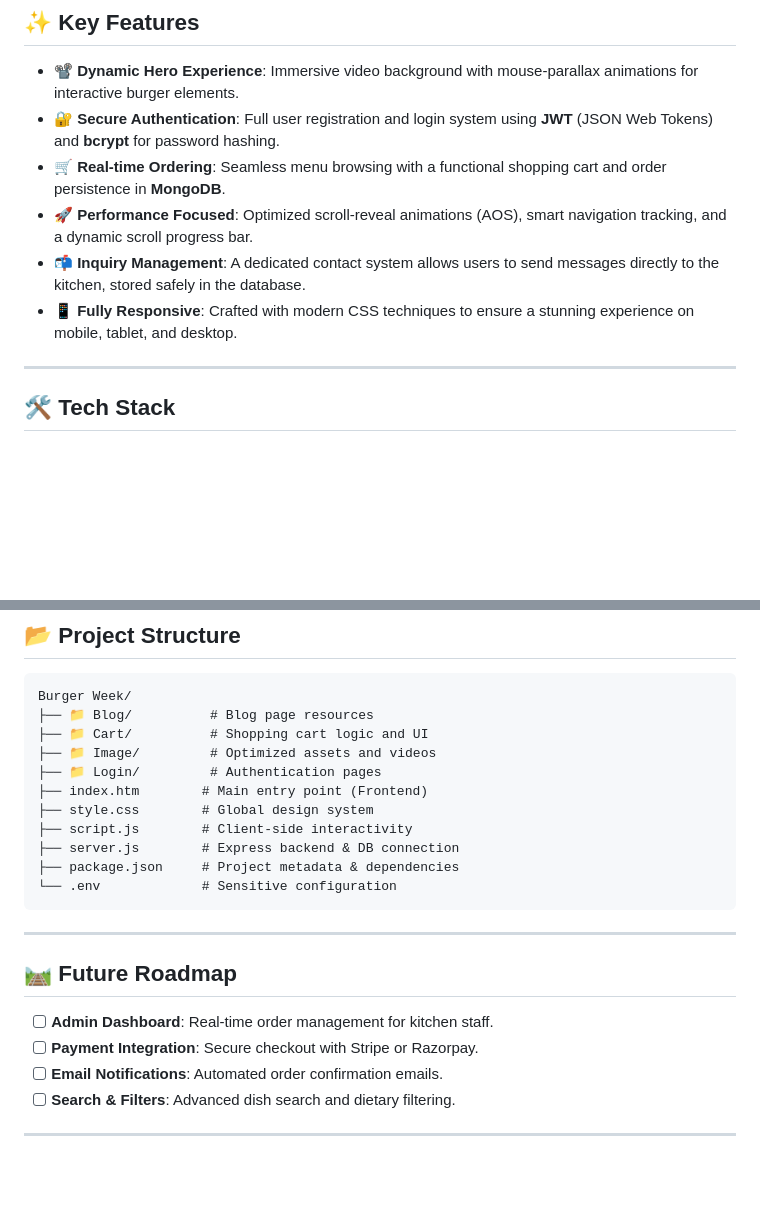
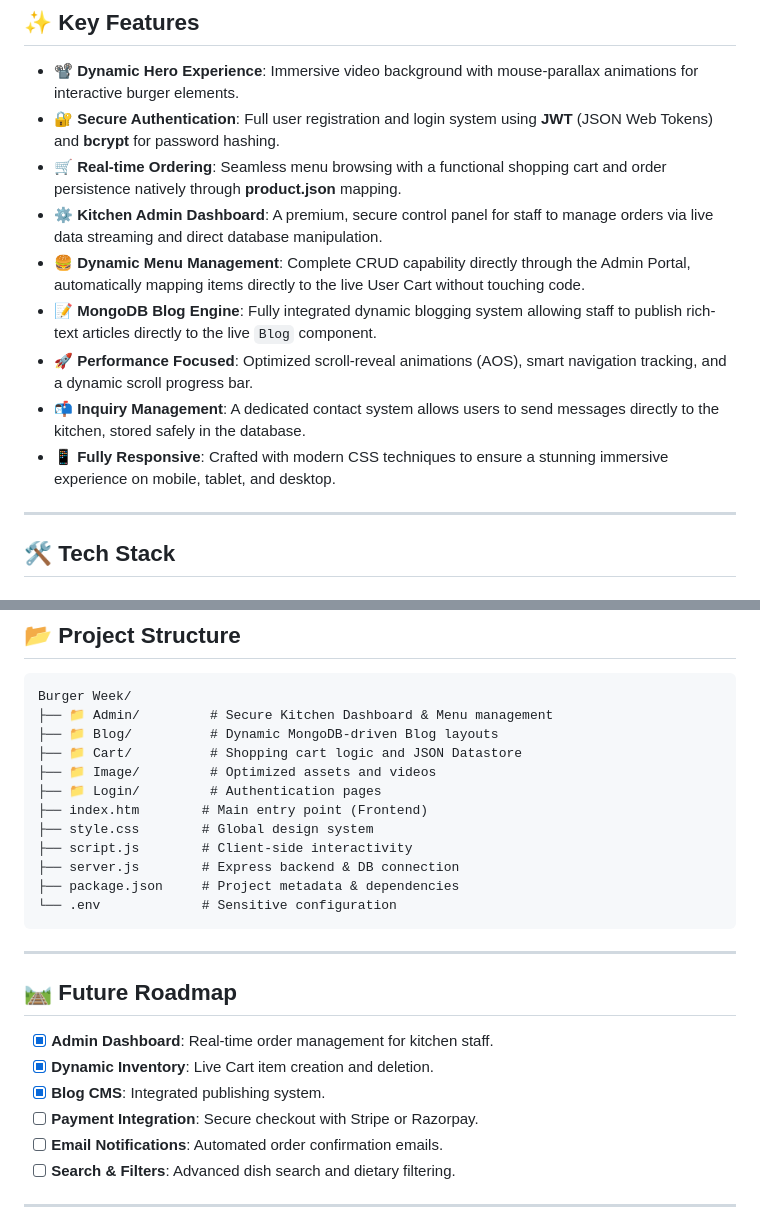
Before and after one commit to DeadlyPro34/Burger-Week, a Markdown page: README.md, 2 parts joined by grey strips. GitHub-like rendering; blank space fills up the shorter version.

Commit message:
Update README.md
new featured added so readme also updated

````diff
--- a/README.md
+++ b/README.md
@@ -12,10 +12,13 @@
 
 -   **📽️ Dynamic Hero Experience**: Immersive video background with mouse-parallax animations for interactive burger elements.
 -   **🔐 Secure Authentication**: Full user registration and login system using **JWT** (JSON Web Tokens) and **bcrypt** for password hashing.
--   **🛒 Real-time Ordering**: Seamless menu browsing with a functional shopping cart and order persistence in **MongoDB**.
+-   **🛒 Real-time Ordering**: Seamless menu browsing with a functional shopping cart and order persistence natively through **product.json** mapping.
+-   **⚙️ Kitchen Admin Dashboard**: A premium, secure control panel for staff to manage orders via live data streaming and direct database manipulation.
+-   **🍔 Dynamic Menu Management**: Complete CRUD capability directly through the Admin Portal, automatically mapping items directly to the live User Cart without touching code.
+-   **📝 MongoDB Blog Engine**: Fully integrated dynamic blogging system allowing staff to publish rich-text articles directly to the live `Blog` component.
 -   **🚀 Performance Focused**: Optimized scroll-reveal animations (AOS), smart navigation tracking, and a dynamic scroll progress bar.
 -   **📬 Inquiry Management**: A dedicated contact system allows users to send messages directly to the kitchen, stored safely in the database.
--   **📱 Fully Responsive**: Crafted with modern CSS techniques to ensure a stunning experience on mobile, tablet, and desktop.
+-   **📱 Fully Responsive**: Crafted with modern CSS techniques to ensure a stunning immersive experience on mobile, tablet, and desktop.
 
 ---
 
@@ -80,8 +83,9 @@
 
 ```text
 Burger Week/
-├── 📁 Blog/          # Blog page resources
-├── 📁 Cart/          # Shopping cart logic and UI
+├── 📁 Admin/         # Secure Kitchen Dashboard & Menu management
+├── 📁 Blog/          # Dynamic MongoDB-driven Blog layouts
+├── 📁 Cart/          # Shopping cart logic and JSON Datastore
 ├── 📁 Image/         # Optimized assets and videos
 ├── 📁 Login/         # Authentication pages
 ├── index.htm        # Main entry point (Frontend)
@@ -96,7 +100,9 @@ Burger Week/
 
 ## 🛤️ Future Roadmap
 
--   [ ] **Admin Dashboard**: Real-time order management for kitchen staff.
+-   [x] **Admin Dashboard**: Real-time order management for kitchen staff.
+-   [x] **Dynamic Inventory**: Live Cart item creation and deletion.
+-   [x] **Blog CMS**: Integrated publishing system.
 -   [ ] **Payment Integration**: Secure checkout with Stripe or Razorpay.
 -   [ ] **Email Notifications**: Automated order confirmation emails.
 -   [ ] **Search & Filters**: Advanced dish search and dietary filtering.
````
